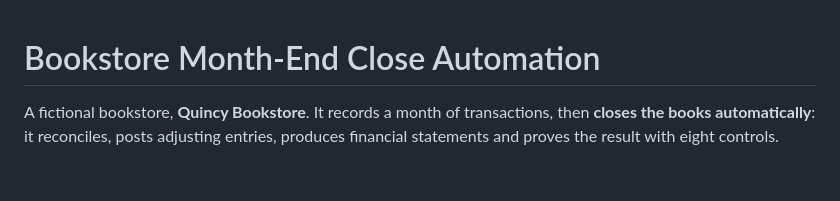
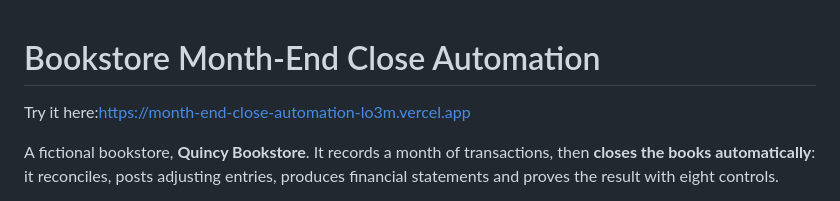
Before and after one commit to advaithajith-coder/month-end-close-automation., a Markdown page: README.md, the part around the change. Drawn GitHub-style; blank space fills up the shorter version.

Commit message:
Add link to month-end close automation demo

```diff
--- a/README.md
+++ b/README.md
@@ -1,4 +1,5 @@
 # Bookstore Month-End Close Automation
+Try it here:https://month-end-close-automation-lo3m.vercel.app
 
 A fictional bookstore, **Quincy Bookstore**. It records a month of transactions,
 then **closes the books automatically**: it reconciles, posts adjusting entries,
```
